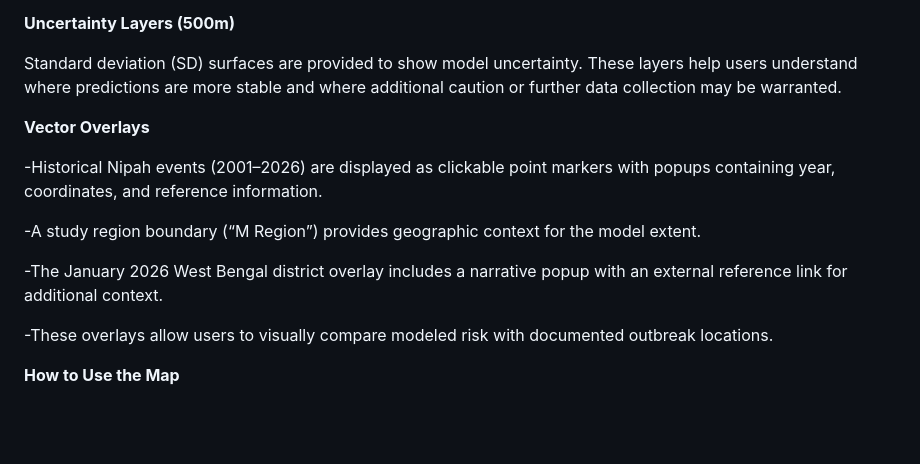
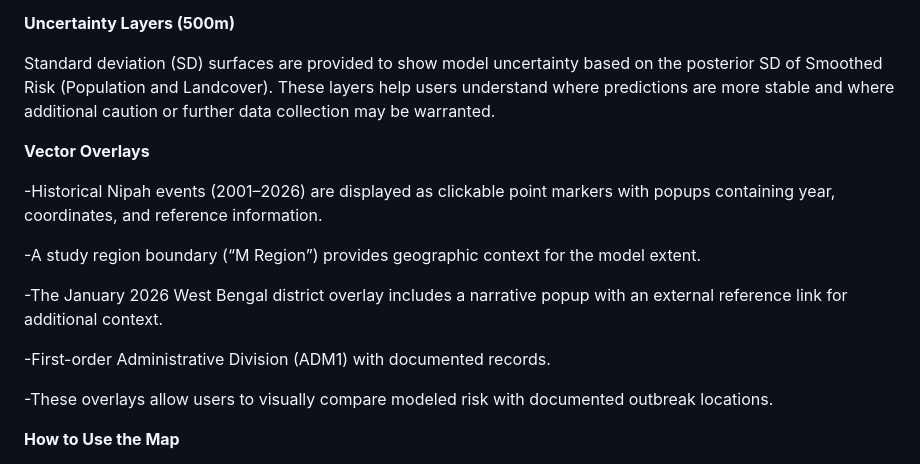
Before and after one commit to cchfvirus/Nipah-Virus-High-Resolution-Risk-Mapping, a Markdown page: README.md, the part around the change. GitHub-like rendering; blank space fills up the shorter version.

```diff
--- a/README.md
+++ b/README.md
@@ -28,7 +28,7 @@ Both layers use a discrete risk classification scheme (e.g., No Risk → Very Hi
 
 **Uncertainty Layers (500m)**
 
-Standard deviation (SD) surfaces are provided to show model uncertainty. These layers help users understand where predictions are more stable and where additional caution or further data collection may be warranted.
+Standard deviation (SD) surfaces are provided to show model uncertainty based on the posterior SD of Smoothed Risk (Population and Landcover). These layers help users understand where predictions are more stable and where additional caution or further data collection may be warranted.
 
 **Vector Overlays**
 
@@ -37,6 +37,8 @@ Standard deviation (SD) surfaces are provided to show model uncertainty. These l
 -A study region boundary (“M Region”) provides geographic context for the model extent.
 
 -The January 2026 West Bengal district overlay includes a narrative popup with an external reference link for additional context.
+
+-First-order Administrative Division (ADM1) with documented records.
 
 -These overlays allow users to visually compare modeled risk with documented outbreak locations.
 
```
